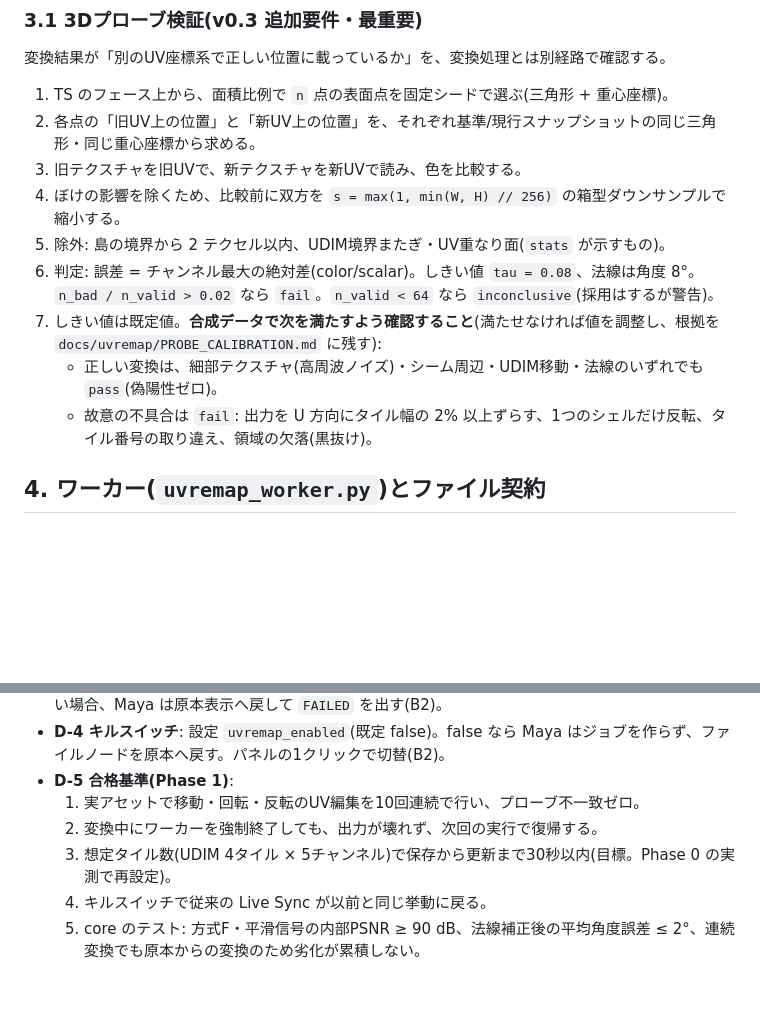
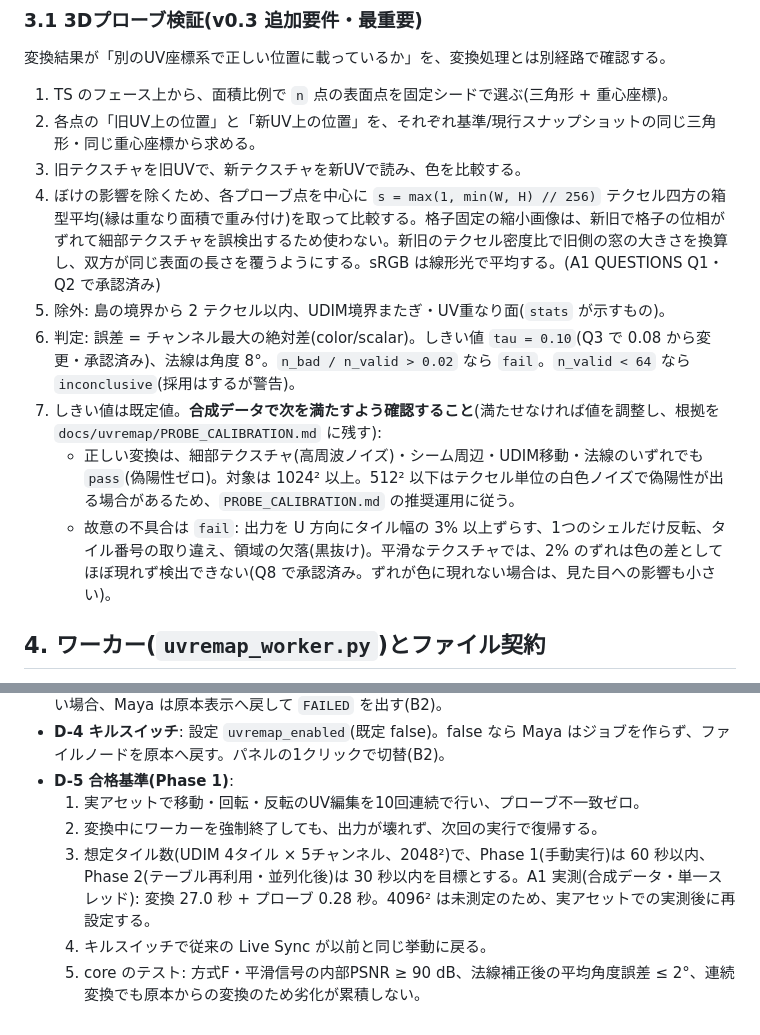
Before and after one commit to TaniShuuto/Tools, a Markdown page: docs/uvremap/CONTRACT.md, 2 parts joined by grey strips. Rendered like a GitHub page; blank space fills up the shorter version.

Commit message:
docs(uvremap): amend contract per core-lane findings (probe window, tau, shift threshold, timing target)
Co-Authored-By: Claude Sonnet 5.5 <noreply@anthropic.com>
Claude-Session: https://claude.ai/code/session_01XxCob23sPz2KTBKNhMddzN

```diff
--- a/docs/uvremap/CONTRACT.md
+++ b/docs/uvremap/CONTRACT.md
@@ -103,12 +103,12 @@ def probe_verify(old_tiles, new_tiles, baseline: Snapshot, current: Snapshot, ts
 1. TS のフェース上から、面積比例で `n` 点の表面点を固定シードで選ぶ(三角形 + 重心座標)。
 2. 各点の「旧UV上の位置」と「新UV上の位置」を、それぞれ基準/現行スナップショットの同じ三角形・同じ重心座標から求める。
 3. 旧テクスチャを旧UVで、新テクスチャを新UVで読み、色を比較する。
-4. ぼけの影響を除くため、比較前に双方を `s = max(1, min(W, H) // 256)` の箱型ダウンサンプルで縮小する。
+4. ぼけの影響を除くため、各プローブ点を中心に `s = max(1, min(W, H) // 256)` テクセル四方の箱型平均(縁は重なり面積で重み付け)を取って比較する。格子固定の縮小画像は、新旧で格子の位相がずれて細部テクスチャを誤検出するため使わない。新旧のテクセル密度比で旧側の窓の大きさを換算し、双方が同じ表面の長さを覆うようにする。sRGB は線形光で平均する。(A1 QUESTIONS Q1・Q2 で承認済み)
 5. 除外: 島の境界から 2 テクセル以内、UDIM境界またぎ・UV重なり面(`stats` が示すもの)。
-6. 判定: 誤差 = チャンネル最大の絶対差(color/scalar)。しきい値 `tau = 0.08`、法線は角度 8°。`n_bad / n_valid > 0.02` なら `fail`。`n_valid < 64` なら `inconclusive`(採用はするが警告)。
+6. 判定: 誤差 = チャンネル最大の絶対差(color/scalar)。しきい値 `tau = 0.10`(Q3 で 0.08 から変更・承認済み)、法線は角度 8°。`n_bad / n_valid > 0.02` なら `fail`。`n_valid < 64` なら `inconclusive`(採用はするが警告)。
 7. しきい値は既定値。**合成データで次を満たすよう確認すること**(満たせなければ値を調整し、根拠を `docs/uvremap/PROBE_CALIBRATION.md` に残す):
-   - 正しい変換は、細部テクスチャ(高周波ノイズ)・シーム周辺・UDIM移動・法線のいずれでも `pass`(偽陽性ゼロ)。
-   - 故意の不具合は `fail`: 出力を U 方向にタイル幅の 2% 以上ずらす、1つのシェルだけ反転、タイル番号の取り違え、領域の欠落(黒抜け)。
+   - 正しい変換は、細部テクスチャ(高周波ノイズ)・シーム周辺・UDIM移動・法線のいずれでも `pass`(偽陽性ゼロ)。対象は 1024² 以上。512² 以下はテクセル単位の白色ノイズで偽陽性が出る場合があるため、`PROBE_CALIBRATION.md` の推奨運用に従う。
+   - 故意の不具合は `fail`: 出力を U 方向にタイル幅の 3% 以上ずらす、1つのシェルだけ反転、タイル番号の取り違え、領域の欠落(黒抜け)。平滑なテクスチャでは、2% のずれは色の差としてほぼ現れず検出できない(Q8 で承認済み。ずれが色に現れない場合は、見た目への影響も小さい)。
 
 ## 4. ワーカー(`uvremap_worker.py`)とファイル契約
 
@@ -202,6 +202,6 @@ Windows で `os.replace` が失敗した場合(他プロセスが開いている
 - **D-5 合格基準(Phase 1)**:
   1. 実アセットで移動・回転・反転のUV編集を10回連続で行い、プローブ不一致ゼロ。
   2. 変換中にワーカーを強制終了しても、出力が壊れず、次回の実行で復帰する。
-  3. 想定タイル数(UDIM 4タイル × 5チャンネル)で保存から更新まで30秒以内(目標。Phase 0 の実測で再設定)。
+  3. 想定タイル数(UDIM 4タイル × 5チャンネル、2048²)で、Phase 1(手動実行)は 60 秒以内、Phase 2(テーブル再利用・並列化後)は 30 秒以内を目標とする。A1 実測(合成データ・単一スレッド): 変換 27.0 秒 + プローブ 0.28 秒。4096² は未測定のため、実アセットでの実測後に再設定する。
   4. キルスイッチで従来の Live Sync が以前と同じ挙動に戻る。
   5. core のテスト: 方式F・平滑信号の内部PSNR ≥ 90 dB、法線補正後の平均角度誤差 ≤ 2°、連続変換でも原本からの変換のため劣化が累積しない。
```
